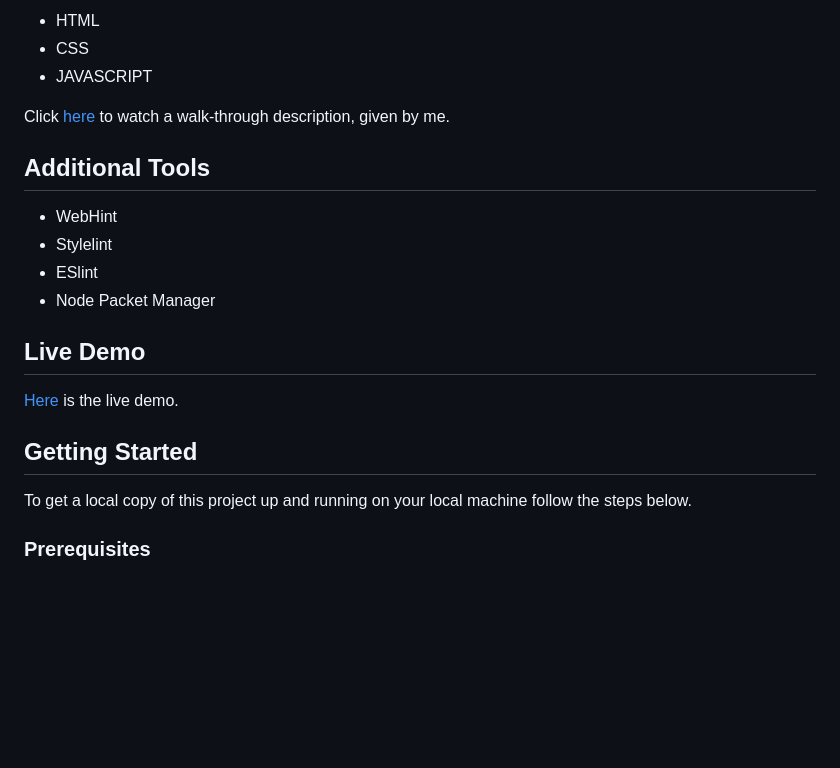
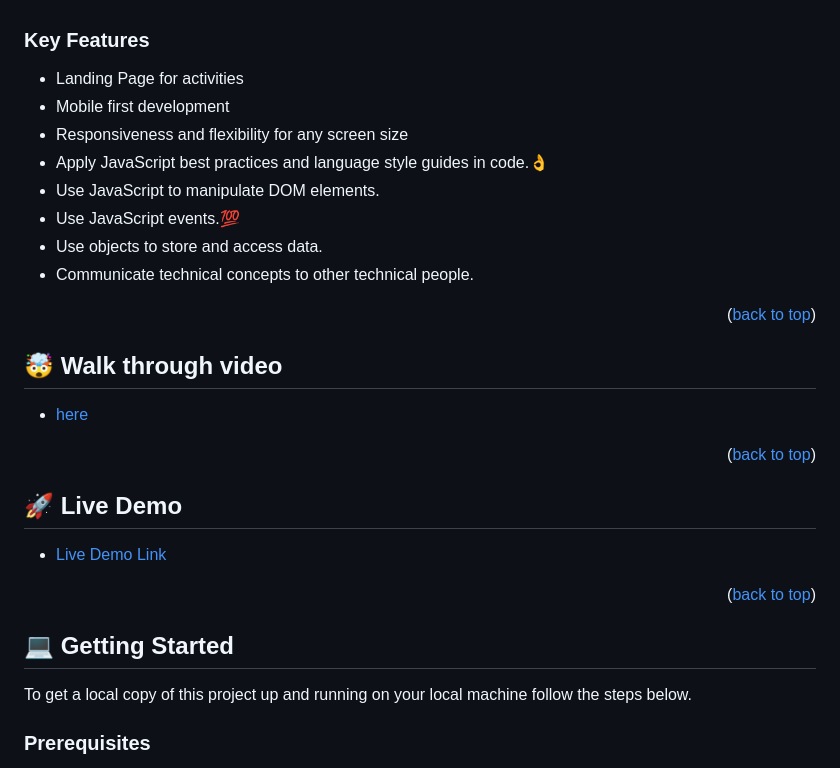
Before and after one commit to musangamfure/capstone-project-module1, a Markdown page: README.md, the part around the change printed below. Drawn GitHub-style; folded sections open; blank space fills up the shorter version.

```diff
--- a/README.md
+++ b/README.md
@@ -31,22 +44,37 @@ This project is to put to test the understanding of individual student on what t
 
-- HTML
-- CSS
-- JAVASCRIPT
+<!-- Features -->
 
-Click [here](https://www.loom.com/share/6ee275ef133f425caa64e0295be8662c) to watch a walk-through description, given by me.
+### Key Features <a name="key-features"></a>
 
-## Additional Tools
+- Landing Page for activities
+- Mobile first development
+- Responsiveness and flexibility for any screen size
+- Apply JavaScript best practices and language style guides in code.👌
+- Use JavaScript to manipulate DOM elements.
+- Use JavaScript events.💯
+- Use objects to store and access data.
+- Communicate technical concepts to other technical people.
 
-- WebHint
-- Stylelint
-- ESlint
-- Node Packet Manager
+<p align="right">(<a href="#readme-top">back to top</a>)</p>
 
-## Live Demo
+<!-- LIVE DEMO -->
 
-[Here](https://musangamfure.github.io/capstone-project-module1/) is the live demo.
+## 🤯 Walk through video <a name="walk-through"></a>
 
-## Getting Started
+- [here](https://www.loom.com/share/6ee275ef133f425caa64e0295be8662c)
+
+<p align="right">(<a href="#readme-top">back to top</a>)</p>
+
+<!-- LIVE DEMO -->
+
+## 🚀 Live Demo <a name="live-demo"></a>
+
+- [Live Demo Link](https://musangamfure.github.io/capstone-project-module1/)
+
+<p align="right">(<a href="#readme-top">back to top</a>)</p>
+<!-- GETTING STARTED -->
+
+## 💻 Getting Started <a name="getting-started"></a>
 
 To get a local copy of this project up and running on your local machine follow the steps below.
 
```
Also changed, not shown: other parts of README.md (+71 -36 lines).
